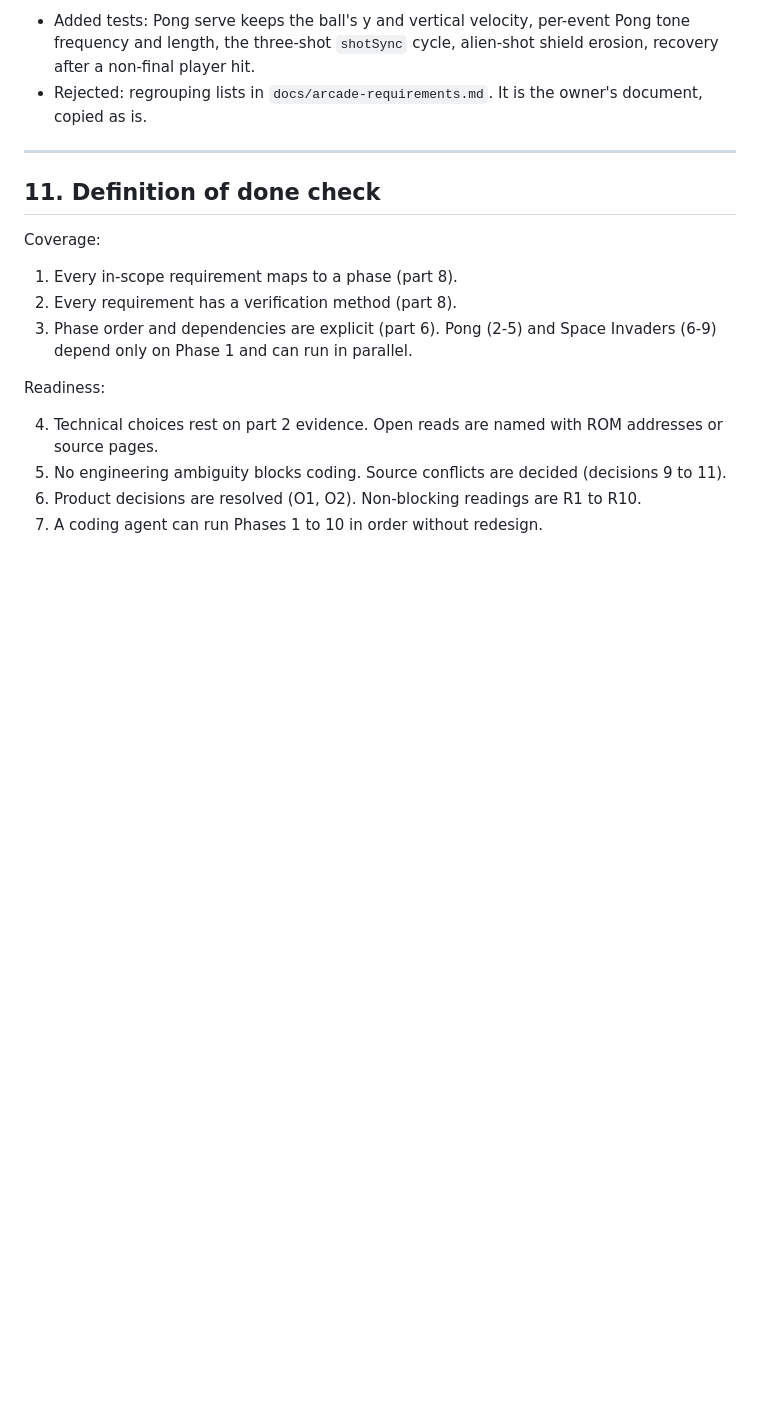
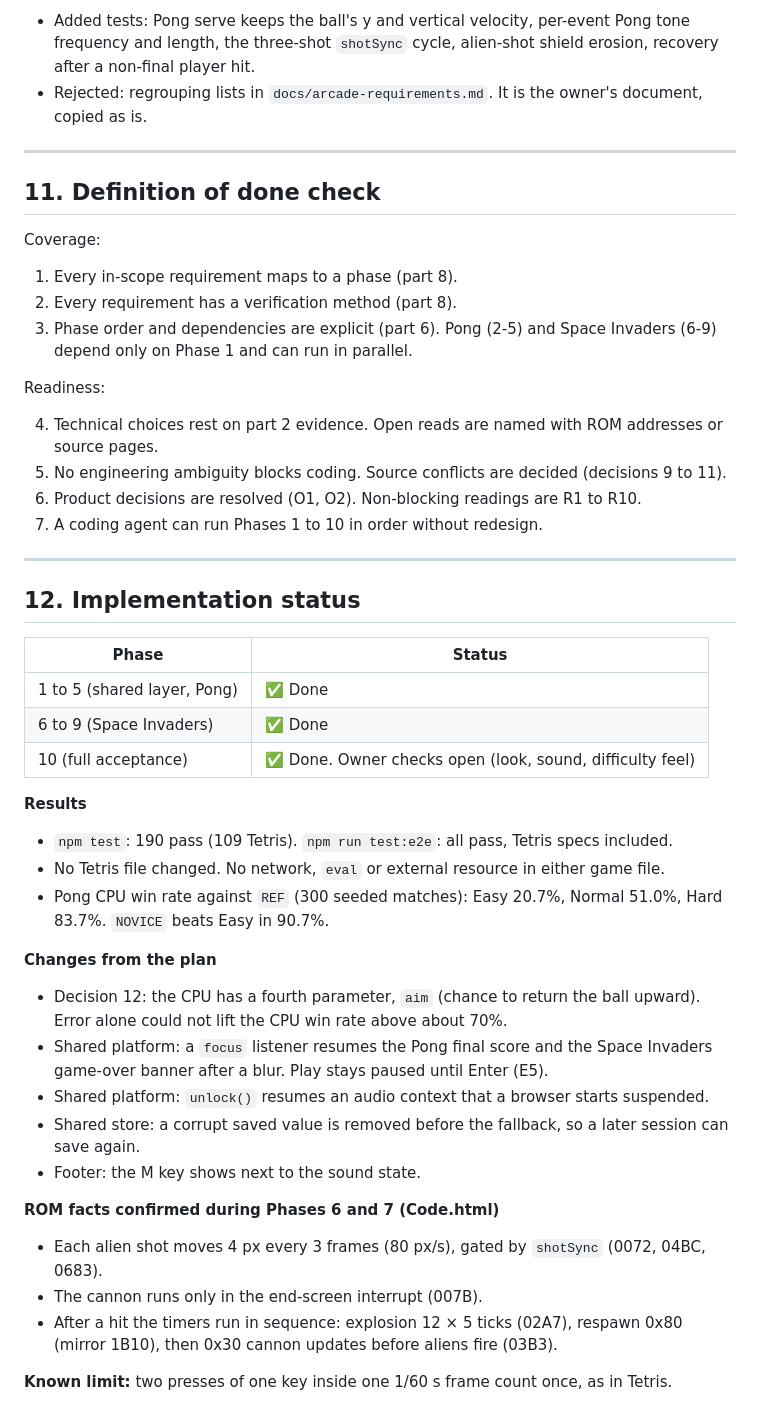
Before and after one commit to Penguin-Pants/Tetris-Gameboy-1989, a Markdown page: docs/arcade-build-plan.md, the part around the change. GitHub-like rendering; blank space fills up the shorter version.

Commit message:
Phase 10: full acceptance and implementation status
Record the results, the changes from the plan and the ROM facts
confirmed during the build.

Co-Authored-By: Claude Opus 5.5 <noreply@anthropic.com>
Claude-Session: https://claude.ai/code/session_01GL5pzuRhiCtXPY4RdfPyJR

```diff
--- a/docs/arcade-build-plan.md
+++ b/docs/arcade-build-plan.md
@@ -782,3 +782,32 @@ Readiness:
 5. No engineering ambiguity blocks coding. Source conflicts are decided (decisions 9 to 11).
 6. Product decisions are resolved (O1, O2). Non-blocking readings are R1 to R10.
 7. A coding agent can run Phases 1 to 10 in order without redesign.
+
+---
+
+## 12. Implementation status
+
+| Phase | Status |
+|---|---|
+| 1 to 5 (shared layer, Pong) | ✅ Done |
+| 6 to 9 (Space Invaders) | ✅ Done |
+| 10 (full acceptance) | ✅ Done. Owner checks open (look, sound, difficulty feel) |
+
+**Results**
+- `npm test`: 190 pass (109 Tetris). `npm run test:e2e`: all pass, Tetris specs included.
+- No Tetris file changed. No network, `eval` or external resource in either game file.
+- Pong CPU win rate against `REF` (300 seeded matches): Easy 20.7%, Normal 51.0%, Hard 83.7%. `NOVICE` beats Easy in 90.7%.
+
+**Changes from the plan**
+- Decision 12: the CPU has a fourth parameter, `aim` (chance to return the ball upward). Error alone could not lift the CPU win rate above about 70%.
+- Shared platform: a `focus` listener resumes the Pong final score and the Space Invaders game-over banner after a blur. Play stays paused until Enter (E5).
+- Shared platform: `unlock()` resumes an audio context that a browser starts suspended.
+- Shared store: a corrupt saved value is removed before the fallback, so a later session can save again.
+- Footer: the M key shows next to the sound state.
+
+**ROM facts confirmed during Phases 6 and 7 (Code.html)**
+- Each alien shot moves 4 px every 3 frames (80 px/s), gated by `shotSync` (0072, 04BC, 0683).
+- The cannon runs only in the end-screen interrupt (007B).
+- After a hit the timers run in sequence: explosion 12 × 5 ticks (02A7), respawn 0x80 (mirror 1B10), then 0x30 cannon updates before aliens fire (03B3).
+
+**Known limit:** two presses of one key inside one 1/60 s frame count once, as in Tetris.
```
